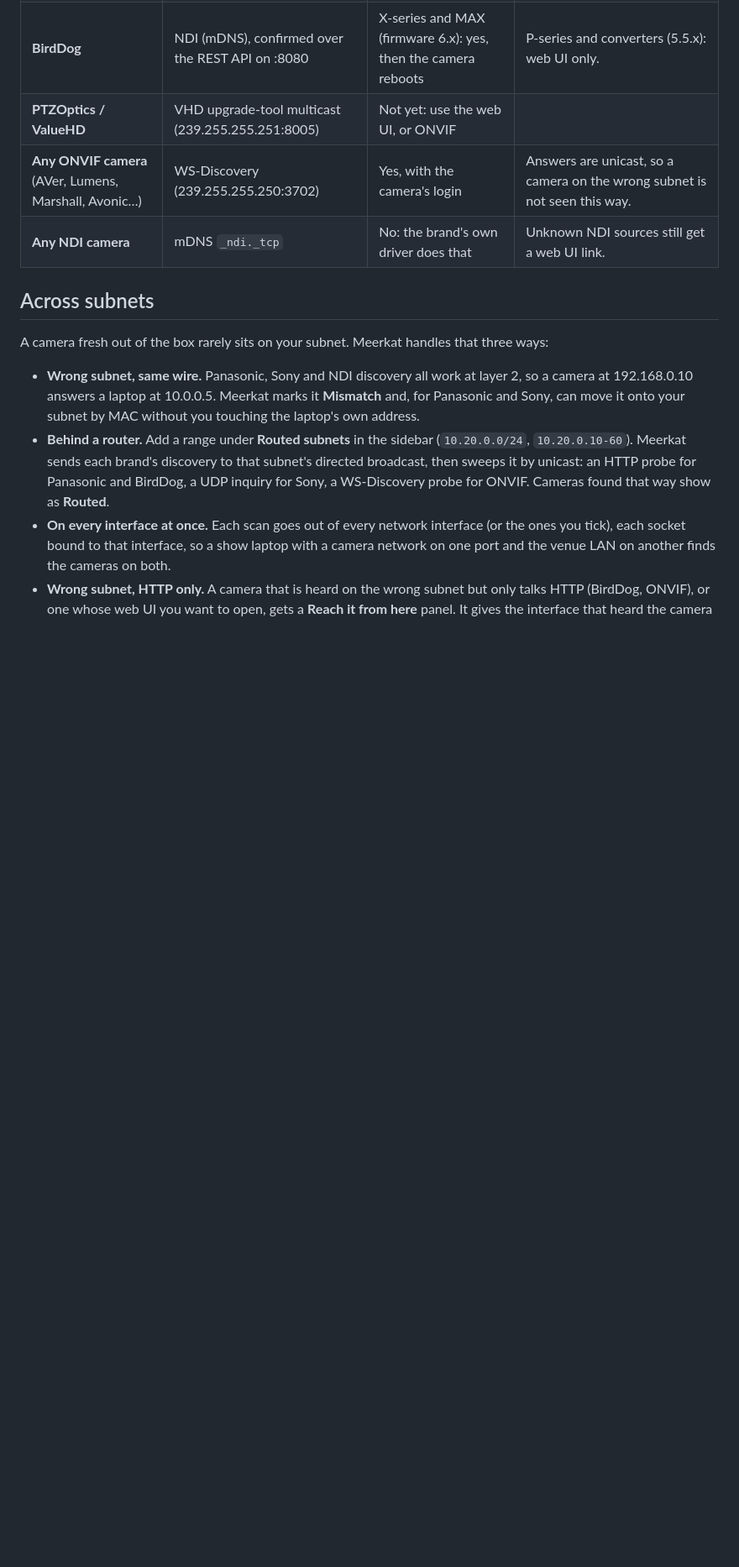
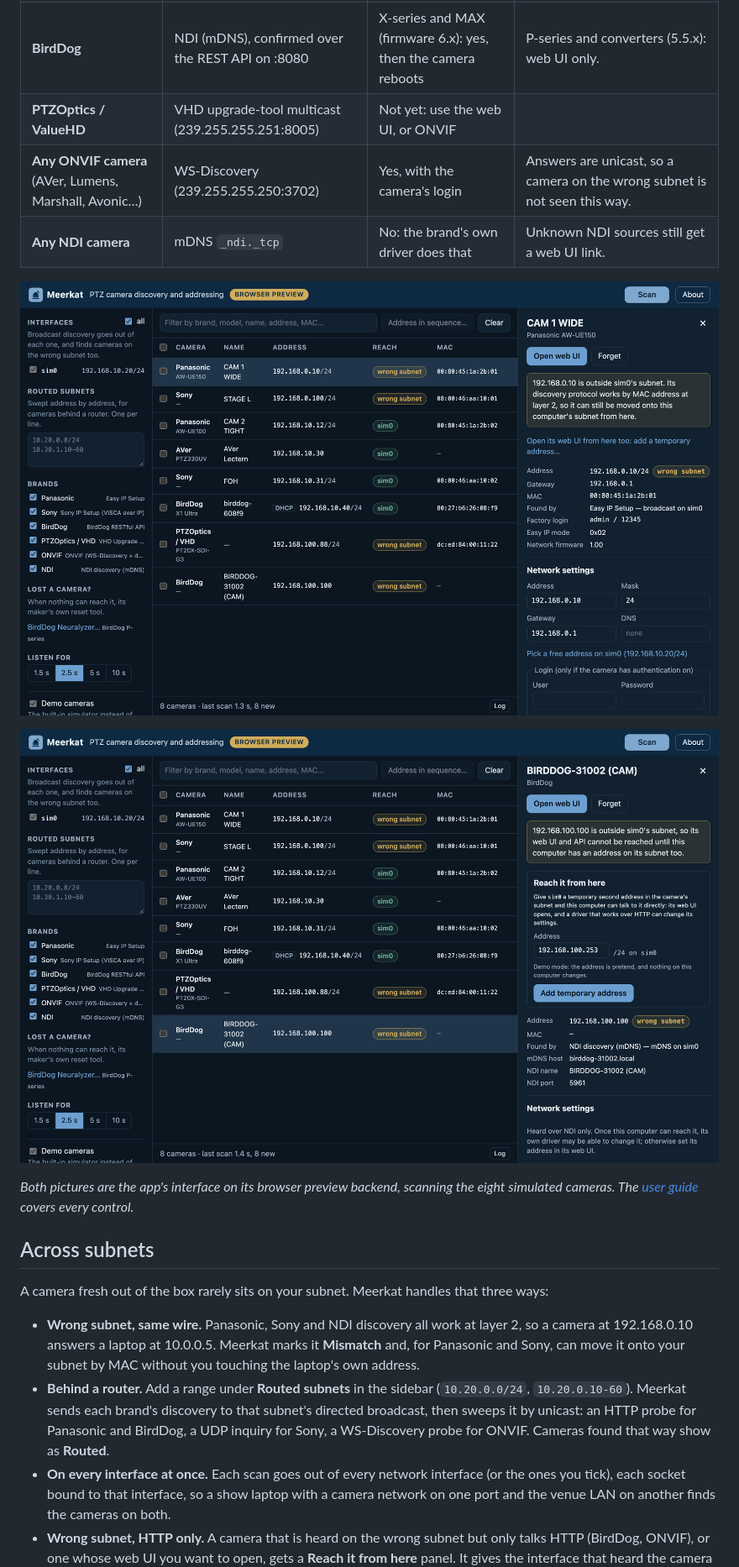
Before and after one commit to stoatworks-labs/meerkat, a Markdown page: README.md, the part around one of its changes. Shown at 84% size. Drawn GitHub-style; pictures changed too: docs/screenshots/overview.png (added), docs/screenshots/reach-it.png (added); blank space fills up the shorter version.

```diff
--- a/README.md
+++ b/README.md
@@ -20,6 +20,13 @@ each camera's built-in web UI with one click.
 | **PTZOptics / ValueHD** | VHD upgrade-tool multicast (239.255.255.251:8005) | Not yet: use the web UI, or ONVIF | |
 | **Any ONVIF camera** (AVer, Lumens, Marshall, Avonic…) | WS-Discovery (239.255.255.250:3702) | Yes, with the camera's login | Answers are unicast, so a camera on the wrong subnet is not seen this way. |
 | **Any NDI camera** | mDNS `_ndi._tcp` | No: the brand's own driver does that | Unknown NDI sources still get a web UI link. |
+
+![Meerkat after a scan of its demo cameras: a Panasonic on the wrong subnet selected, with its network settings](docs/screenshots/overview.png)
+
+![A BirdDog on its fallback address, with the Reach it from here panel offering a temporary address](docs/screenshots/reach-it.png)
+
+*Both pictures are the app's interface on its browser preview backend, scanning the eight
+simulated cameras. The [user guide](docs/USER-GUIDE.md) covers every control.*
 
 ## Across subnets
 
```
Also changed, not shown: other parts of README.md (+4 -0 lines), AGENTS.md (+4 -0 lines), CLAUDE.md (+17 -2 lines), docs/USER-GUIDE.md (added, +255 -0 lines), docs/release-notes-v0.1.0.md (added, +24 -0 lines).
